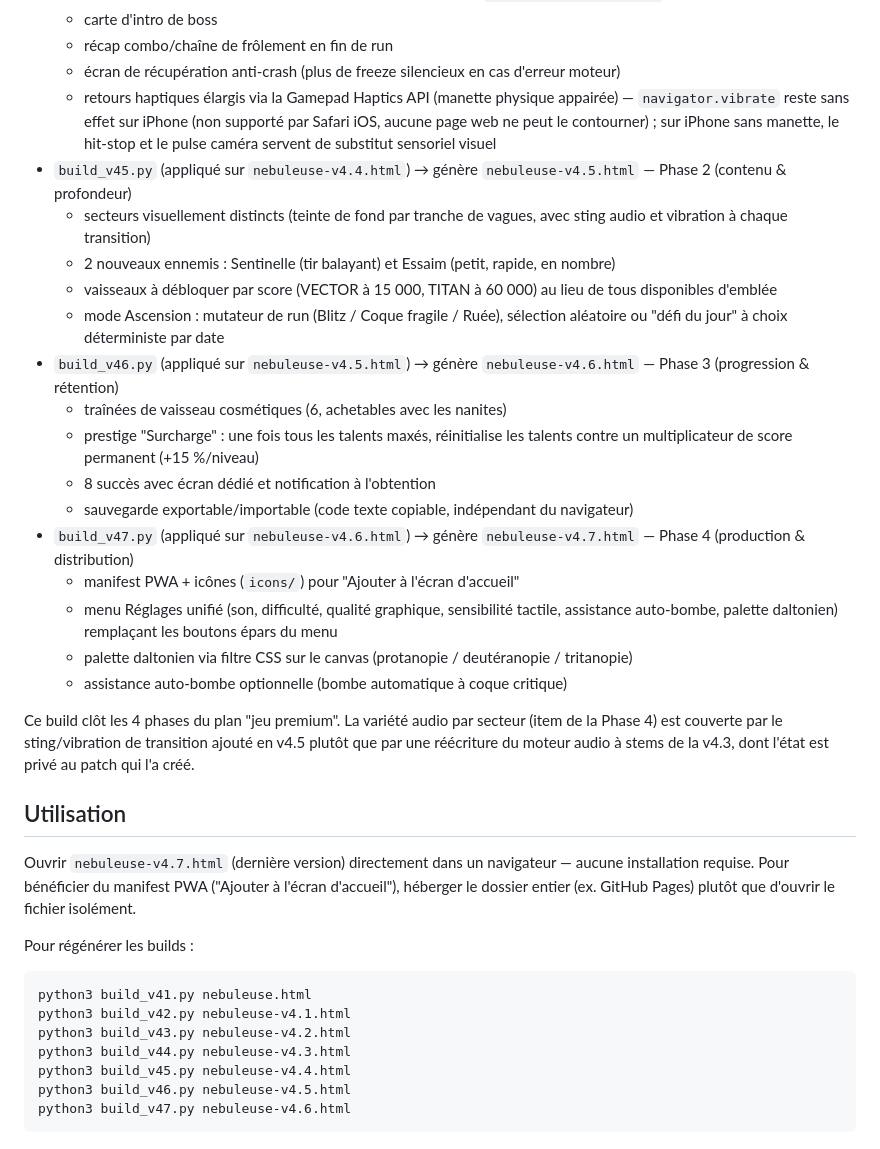
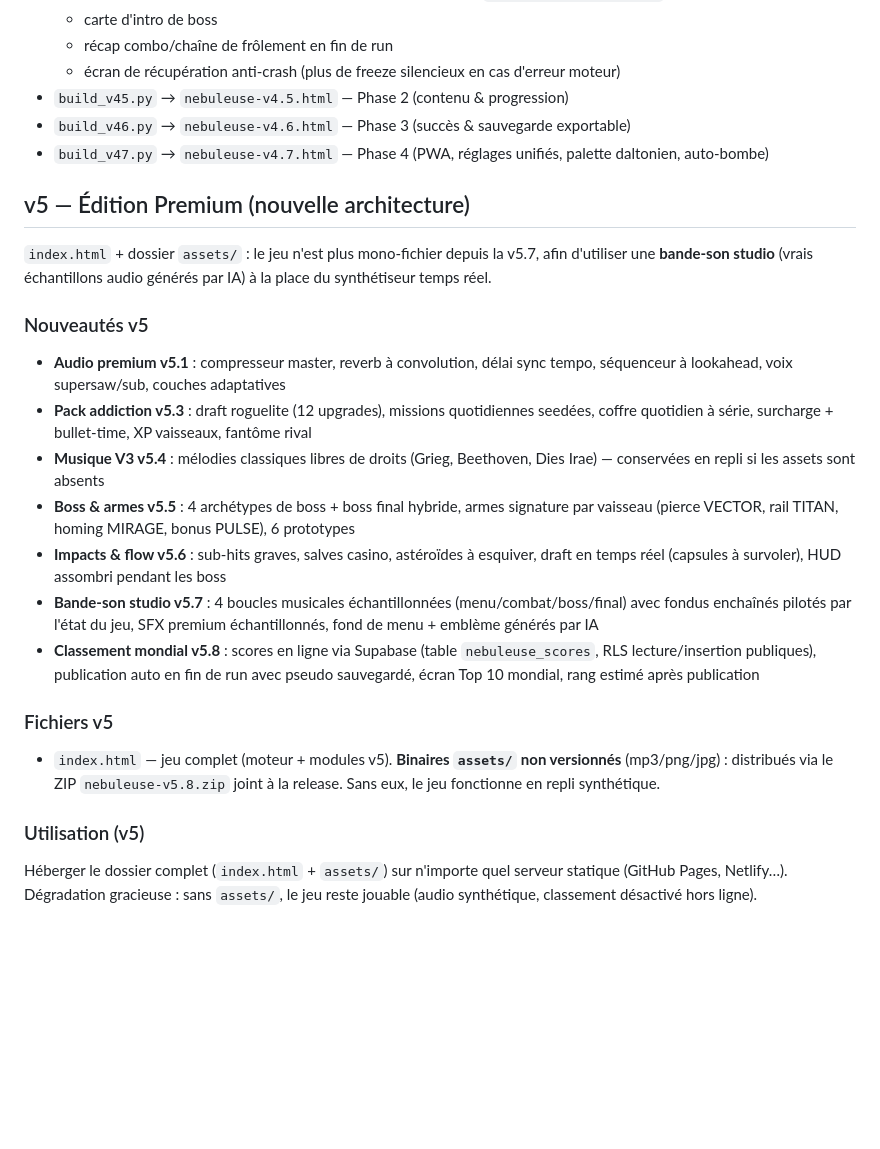
Before and after one commit to LegatronX/nebuleuse-protocol-iv, a Markdown page: README.md, the part around the change. GitHub-like rendering; blank space fills up the shorter version.

Commit message:
docs: README v5 Édition Premium (architecture index.html + assets, classement Supabase)

````diff
--- a/README.md
+++ b/README.md
@@ -28,49 +28,28 @@ Petit shoot 'em up vertical en HTML/CSS/JS pur (aucune dépendance), jouable dir
   - carte d'intro de boss
   - récap combo/chaîne de frôlement en fin de run
   - écran de récupération anti-crash (plus de freeze silencieux en cas d'erreur moteur)
-  - retours haptiques élargis via la Gamepad Haptics API (manette physique appairée) —
-    `navigator.vibrate` reste sans effet sur iPhone (non supporté par Safari iOS, aucune
-    page web ne peut le contourner) ; sur iPhone sans manette, le hit-stop et le pulse
-    caméra servent de substitut sensoriel visuel
-- `build_v45.py` (appliqué sur `nebuleuse-v4.4.html`) → génère `nebuleuse-v4.5.html` — Phase 2 (contenu & profondeur)
-  - secteurs visuellement distincts (teinte de fond par tranche de vagues, avec sting audio
-    et vibration à chaque transition)
-  - 2 nouveaux ennemis : Sentinelle (tir balayant) et Essaim (petit, rapide, en nombre)
-  - vaisseaux à débloquer par score (VECTOR à 15 000, TITAN à 60 000) au lieu de tous
-    disponibles d'emblée
-  - mode Ascension : mutateur de run (Blitz / Coque fragile / Ruée), sélection aléatoire ou
-    "défi du jour" à choix déterministe par date
-- `build_v46.py` (appliqué sur `nebuleuse-v4.5.html`) → génère `nebuleuse-v4.6.html` — Phase 3 (progression & rétention)
-  - traînées de vaisseau cosmétiques (6, achetables avec les nanites)
-  - prestige "Surcharge" : une fois tous les talents maxés, réinitialise les talents contre
-    un multiplicateur de score permanent (+15 %/niveau)
-  - 8 succès avec écran dédié et notification à l'obtention
-  - sauvegarde exportable/importable (code texte copiable, indépendant du navigateur)
-- `build_v47.py` (appliqué sur `nebuleuse-v4.6.html`) → génère `nebuleuse-v4.7.html` — Phase 4 (production & distribution)
-  - manifest PWA + icônes (`icons/`) pour "Ajouter à l'écran d'accueil"
-  - menu Réglages unifié (son, difficulté, qualité graphique, sensibilité tactile,
-    assistance auto-bombe, palette daltonien) remplaçant les boutons épars du menu
-  - palette daltonien via filtre CSS sur le canvas (protanopie / deutéranopie / tritanopie)
-  - assistance auto-bombe optionnelle (bombe automatique à coque critique)
+- `build_v45.py` → `nebuleuse-v4.5.html` — Phase 2 (contenu & progression)
+- `build_v46.py` → `nebuleuse-v4.6.html` — Phase 3 (succès & sauvegarde exportable)
+- `build_v47.py` → `nebuleuse-v4.7.html` — Phase 4 (PWA, réglages unifiés, palette daltonien, auto-bombe)
 
-Ce build clôt les 4 phases du plan "jeu premium". La variété audio par secteur (item de la
-Phase 4) est couverte par le sting/vibration de transition ajouté en v4.5 plutôt que par une
-réécriture du moteur audio à stems de la v4.3, dont l'état est privé au patch qui l'a créé.
+## v5 — Édition Premium (nouvelle architecture)
 
-## Utilisation
+`index.html` + dossier `assets/` : le jeu n'est plus mono-fichier depuis la v5.7, afin d'utiliser une **bande-son studio** (vrais échantillons audio générés par IA) à la place du synthétiseur temps réel.
 
-Ouvrir `nebuleuse-v4.7.html` (dernière version) directement dans un navigateur — aucune
-installation requise. Pour bénéficier du manifest PWA ("Ajouter à l'écran d'accueil"),
-héberger le dossier entier (ex. GitHub Pages) plutôt que d'ouvrir le fichier isolément.
+### Nouveautés v5
 
-Pour régénérer les builds :
+- **Audio premium v5.1** : compresseur master, reverb à convolution, délai sync tempo, séquenceur à lookahead, voix supersaw/sub, couches adaptatives
+- **Pack addiction v5.3** : draft roguelite (12 upgrades), missions quotidiennes seedées, coffre quotidien à série, surcharge + bullet-time, XP vaisseaux, fantôme rival
+- **Musique V3 v5.4** : mélodies classiques libres de droits (Grieg, Beethoven, Dies Irae) — conservées en repli si les assets sont absents
+- **Boss & armes v5.5** : 4 archétypes de boss + boss final hybride, armes signature par vaisseau (pierce VECTOR, rail TITAN, homing MIRAGE, bonus PULSE), 6 prototypes
+- **Impacts & flow v5.6** : sub-hits graves, salves casino, astéroïdes à esquiver, draft en temps réel (capsules à survoler), HUD assombri pendant les boss
+- **Bande-son studio v5.7** : 4 boucles musicales échantillonnées (menu/combat/boss/final) avec fondus enchaînés pilotés par l'état du jeu, SFX premium échantillonnés, fond de menu + emblème générés par IA
+- **Classement mondial v5.8** : scores en ligne via Supabase (table `nebuleuse_scores`, RLS lecture/insertion publiques), publication auto en fin de run avec pseudo sauvegardé, écran Top 10 mondial, rang estimé après publication
 
-```bash
-python3 build_v41.py nebuleuse.html
-python3 build_v42.py nebuleuse-v4.1.html
-python3 build_v43.py nebuleuse-v4.2.html
-python3 build_v44.py nebuleuse-v4.3.html
-python3 build_v45.py nebuleuse-v4.4.html
-python3 build_v46.py nebuleuse-v4.5.html
-python3 build_v47.py nebuleuse-v4.6.html
-```
+### Fichiers v5
+
+- `index.html` — jeu complet (moteur + modules v5). **Binaires `assets/` non versionnés** (mp3/png/jpg) : distribués via le ZIP `nebuleuse-v5.8.zip` joint à la release. Sans eux, le jeu fonctionne en repli synthétique.
+
+### Utilisation (v5)
+
+Héberger le dossier complet (`index.html` + `assets/`) sur n'importe quel serveur statique (GitHub Pages, Netlify…). Dégradation gracieuse : sans `assets/`, le jeu reste jouable (audio synthétique, classement désactivé hors ligne).
````
